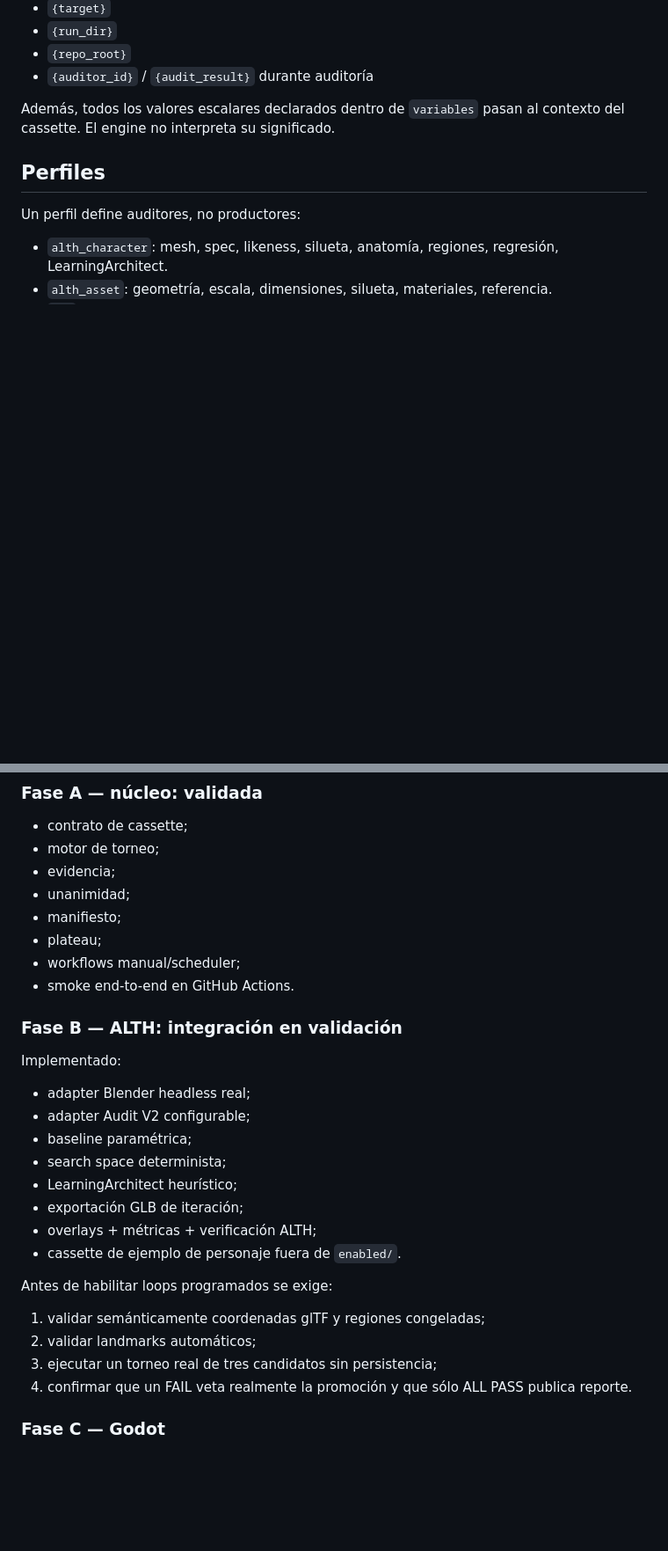
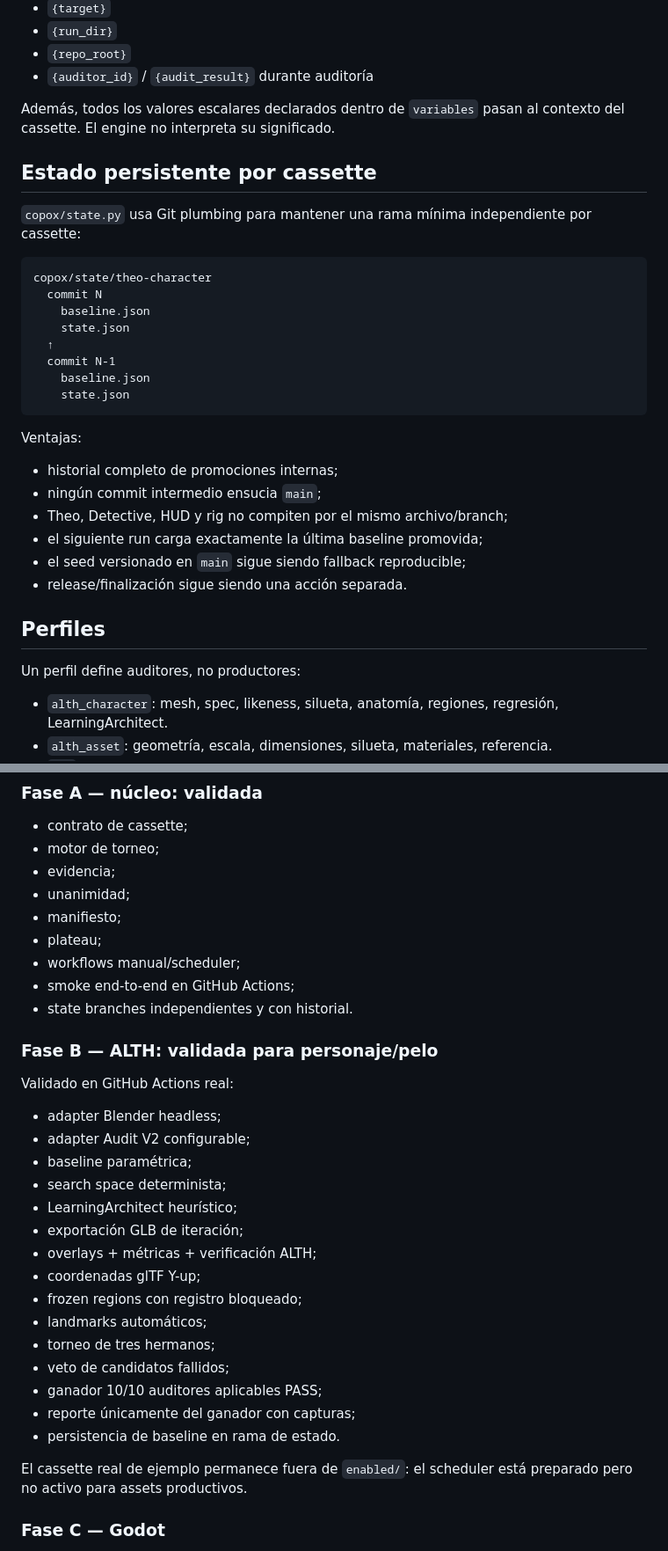
Before and after one commit to Klymapo/alth-meta, a Markdown page: docs/COPOX_LOOP_ENGINE.md, 2 parts joined by grey strips. Shown at 88% size. Rendered like a GitHub page; blank space fills up the shorter version.

Commit message:
docs: añade state branches al diseño COPOX

````diff
--- a/docs/COPOX_LOOP_ENGINE.md
+++ b/docs/COPOX_LOOP_ENGINE.md
@@ -110,6 +120,30 @@ Los comandos son listas de argumentos; no se ejecutan mediante shell. Variables
 
 Además, todos los valores escalares declarados dentro de `variables` pasan al contexto del cassette. El engine no interpreta su significado.
 
+## Estado persistente por cassette
+
+`copox/state.py` usa Git plumbing para mantener una rama mínima independiente por cassette:
+
+```text
+copox/state/theo-character
+  commit N
+    baseline.json
+    state.json
+  ↑
+  commit N-1
+    baseline.json
+    state.json
+```
+
+Ventajas:
+
+- historial completo de promociones internas;
+- ningún commit intermedio ensucia `main`;
+- Theo, Detective, HUD y rig no compiten por el mismo archivo/branch;
+- el siguiente run carga exactamente la última baseline promovida;
+- el seed versionado en `main` sigue siendo fallback reproducible;
+- release/finalización sigue siendo una acción separada.
+
 ## Perfiles
 
 Un perfil define auditores, no productores:
@@ -211,27 +245,30 @@ COPOX cambia el criterio de aprobación a **unanimidad de todos los auditores ap
 - manifiesto;
 - plateau;
 - workflows manual/scheduler;
-- smoke end-to-end en GitHub Actions.
+- smoke end-to-end en GitHub Actions;
+- state branches independientes y con historial.
 
-### Fase B — ALTH: integración en validación
+### Fase B — ALTH: validada para personaje/pelo
 
-Implementado:
+Validado en GitHub Actions real:
 
-- adapter Blender headless real;
+- adapter Blender headless;
 - adapter Audit V2 configurable;
 - baseline paramétrica;
 - search space determinista;
 - LearningArchitect heurístico;
 - exportación GLB de iteración;
 - overlays + métricas + verificación ALTH;
-- cassette de ejemplo de personaje fuera de `enabled/`.
+- coordenadas glTF Y-up;
+- frozen regions con registro bloqueado;
+- landmarks automáticos;
+- torneo de tres hermanos;
+- veto de candidatos fallidos;
+- ganador 10/10 auditores aplicables PASS;
+- reporte únicamente del ganador con capturas;
+- persistencia de baseline en rama de estado.
 
-Antes de habilitar loops programados se exige:
-
-1. validar semánticamente coordenadas glTF y regiones congeladas;
-2. validar landmarks automáticos;
-3. ejecutar un torneo real de tres candidatos sin persistencia;
-4. confirmar que un FAIL veta realmente la promoción y que sólo ALL PASS publica reporte.
+El cassette real de ejemplo permanece fuera de `enabled/`: el scheduler está preparado pero no activo para assets productivos.
 
 ### Fase C — Godot
 
````
Also changed, not shown: other parts of docs/COPOX_LOOP_ENGINE.md (+12 -2 lines).
